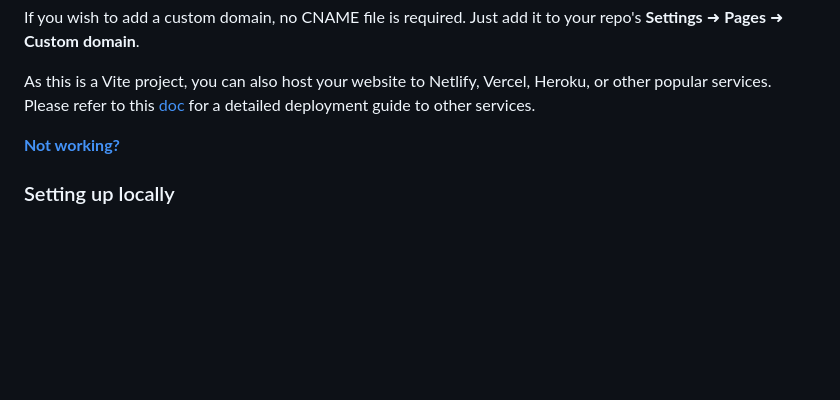
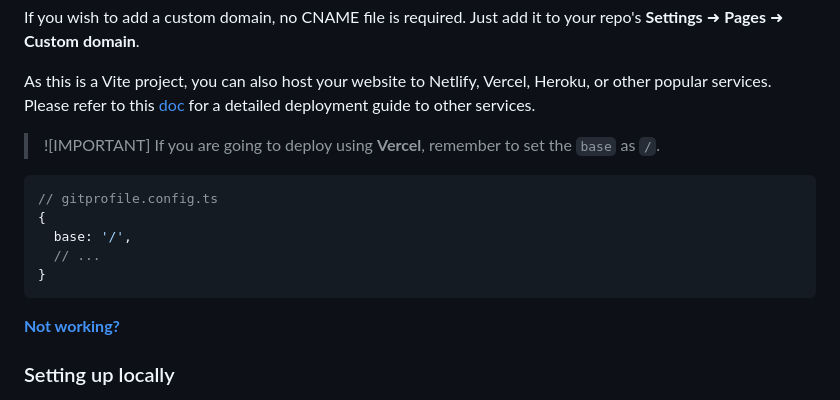
Before and after one commit to arifszn/gitprofile, a Markdown page: README.md, the part around the change. Rendered like a GitHub page; blank space fills up the shorter version.

Commit message:
Update README.md [skip ci]

````diff
--- a/README.md
+++ b/README.md
@@ -104,6 +104,17 @@ Your portfolio website will be live shortly. Any time you commit a change to the
 If you wish to add a custom domain, no CNAME file is required. Just add it to your repo's **Settings** ➜ **Pages** ➜ **Custom domain**.
 
 As this is a Vite project, you can also host your website to Netlify, Vercel, Heroku, or other popular services. Please refer to this [doc](https://vitejs.dev/guide/static-deploy.html) for a detailed deployment guide to other services.
+
+> ![IMPORTANT]
+> If you are going to deploy using **Vercel**, remember to set the `base` as `/`.
+  ```ts
+  // gitprofile.config.ts
+  {
+    base: '/',
+    // ...
+  }
+  ```
+
 
 [**Not working?**](https://github.com/arifszn/gitprofile/discussions/548)
 
````
